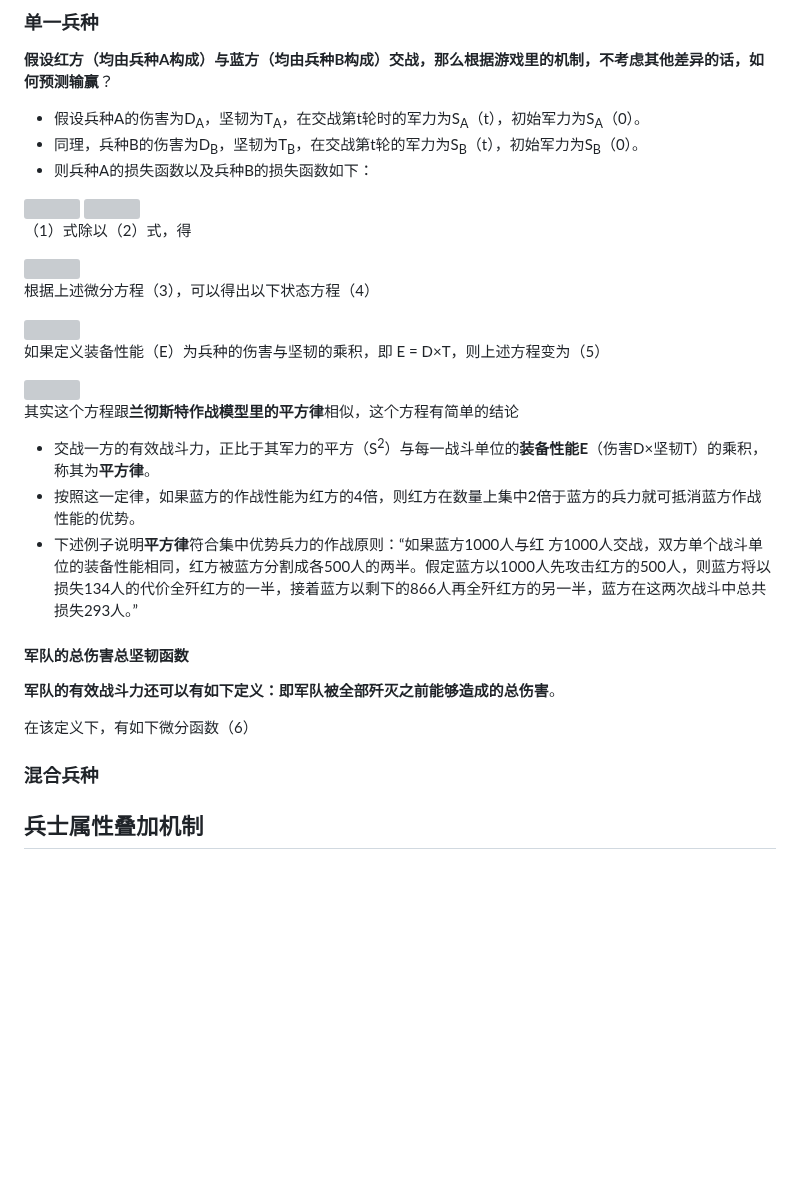
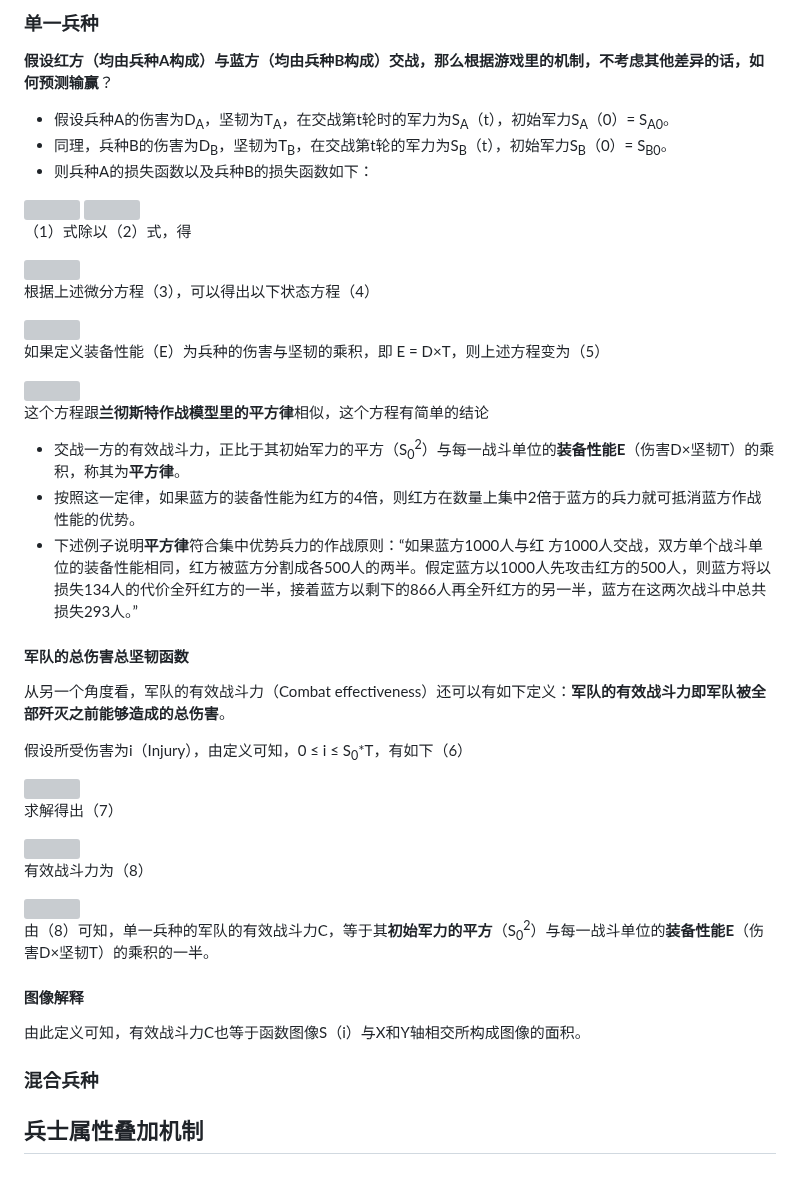
Before and after one commit to ZJUZBW/CK3-Battle, a Markdown page: README.md, the part around one of its changes. Rendered like a GitHub page; blank space fills up the shorter version; grey boxes are pictures that could not be loaded.

```diff
--- a/README.md
+++ b/README.md
@@ -162,8 +162,8 @@
 
 **假设红方（均由兵种A构成）与蓝方（均由兵种B构成）交战，那么根据游戏里的机制，不考虑其他差异的话，如何预测输赢**？
 
-- 假设兵种A的伤害为D<sub>A</sub>，坚韧为T<sub>A</sub>，在交战第t轮时的军力为S<sub>A</sub>（t），初始军力为S<sub>A</sub>（0）。
-- 同理，兵种B的伤害为D<sub>B</sub>，坚韧为T<sub>B</sub>，在交战第t轮的军力为S<sub>B</sub>（t），初始军力为S<sub>B</sub>（0）。
+- 假设兵种A的伤害为D<sub>A</sub>，坚韧为T<sub>A</sub>，在交战第t轮时的军力为S<sub>A</sub>（t），初始军力S<sub>A</sub>（0）= S<sub>A0</sub>。
+- 同理，兵种B的伤害为D<sub>B</sub>，坚韧为T<sub>B</sub>，在交战第t轮的军力为S<sub>B</sub>（t），初始军力S<sub>B</sub>（0）= S<sub>B0</sub>。
 - 则兵种A的损失函数以及兵种B的损失函数如下：
 
 <img src="http://latex.codecogs.com/gif.latex?\\{\mbox{(1) }}\frac {dS_A(t)} {dt} =-\frac {0.03*D_B} {T_A}*S_B(t)">
@@ -184,13 +184,13 @@
 
-其实这个方程跟**兰彻斯特作战模型里的平方律**相似，这个方程有简单的结论
+这个方程跟**兰彻斯特作战模型里的平方律**相似，这个方程有简单的结论
 
-- 交战一方的有效战斗力，正比于其军力的平方（S<sup>2</sup>）与每一战斗单位的**装备性能E**（伤害D×坚韧T）的乘积，称其为**平方律**。
-- 按照这一定律，如果蓝方的作战性能为红方的4倍，则红方在数量上集中2倍于蓝方的兵力就可抵消蓝方作战性能的优势。
+- 交战一方的有效战斗力，正比于其初始军力的平方（S<sub>0</sub><sup>2</sup>）与每一战斗单位的**装备性能E**（伤害D×坚韧T）的乘积，称其为**平方律**。
+- 按照这一定律，如果蓝方的装备性能为红方的4倍，则红方在数量上集中2倍于蓝方的兵力就可抵消蓝方作战性能的优势。
 - 下述例子说明**平方律**符合集中优势兵力的作战原则：“如果蓝方1000人与红 方1000人交战，双方单个战斗单位的装备性能相同，红方被蓝方分割成各500人的两半。假定蓝方以1000人先攻击红方的500人，则蓝方将以损失134人的代价全歼红方的一半，接着蓝方以剩下的866人再全歼红方的另一半，蓝方在这两次战斗中总共损失293人。”
 
 #### 军队的总伤害总坚韧函数
 
-**军队的有效战斗力还可以有如下定义：即军队被全部歼灭之前能够造成的总伤害**。
+从另一个角度看，军队的有效战斗力（Combat effectiveness）还可以有如下定义：**军队的有效战斗力即军队被全部歼灭之前能够造成的总伤害**。
 
-在该定义下，有如下微分函数（6）
+假设所受伤害为i（Injury），由定义可知，0 ≤ i ≤ S<sub>0</sub>*T，有如下（6）
 
@@ -197,7 +198,22 @@
 
+求解得出（7）
+
+<img src="http://latex.codecogs.com/gif.latex?\\{\mbox{(7) }}S(i)  =S_0-\frac {i} {T}">
+
+有效战斗力为（8）
+
+<img src="http://latex.codecogs.com/gif.latex?\\{\mbox{(8) }}C=\int_0^{ST} D*S(i)di  =\int_0^{ST} D*[S_0-\frac {i} {T}]di=\frac {1} {2}DTS_0^2">
+
+由（8）可知，单一兵种的军队的有效战斗力C，等于其**初始军力的平方**（S<sub>0</sub><sup>2</sup>）与每一战斗单位的**装备性能E**（伤害D×坚韧T）的乘积的一半。
+
+#### 图像解释
+
+由此定义可知，有效战斗力C也等于函数图像S（i）与X和Y轴相交所构成图像的面积。
 
 
 
 ### 混合兵种
 
+
+
 ## 兵士属性叠加机制
```
Also changed, not shown: other parts of README.md (+2 -1 lines).
